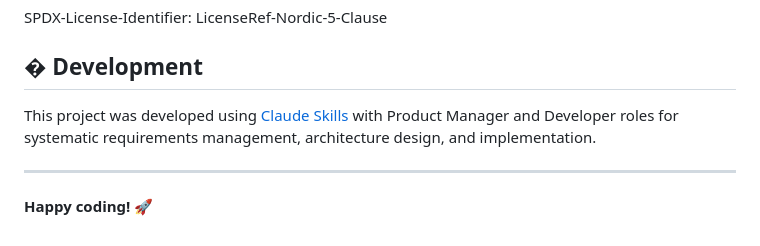
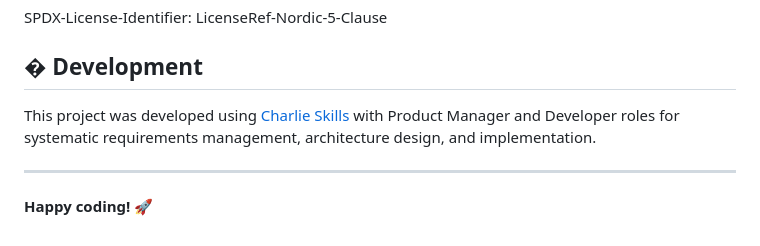
Before and after one commit to chshzh/nordic-wifi-softap-webserver, a Markdown page: README.md, the part around the change. GitHub-like rendering.

Commit message:
Update skills repository reference to charlie-skills
Signed-off-by: Charlie Shao <charlie.shao@nordicsemi.no>

```diff
--- a/README.md
+++ b/README.md
@@ -416,7 +416,7 @@ SPDX-License-Identifier: LicenseRef-Nordic-5-Clause
 
 ## �️ Development
 
-This project was developed using [Claude Skills](https://github.com/chshzh/claude-skills) with Product Manager and Developer roles for systematic requirements management, architecture design, and implementation.
+This project was developed using [Charlie Skills](https://github.com/chshzh/charlie-skills) with Product Manager and Developer roles for systematic requirements management, architecture design, and implementation.
 
 ---
 
```
